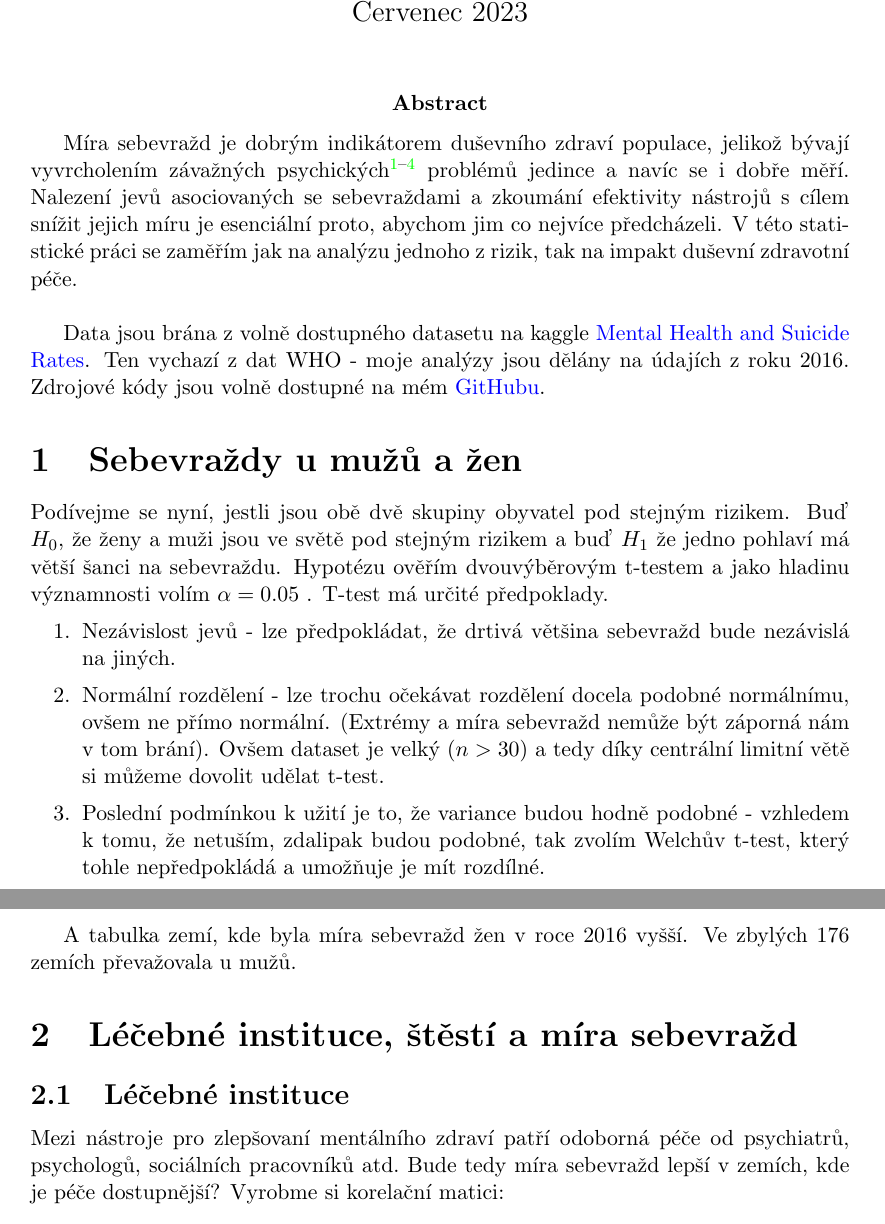
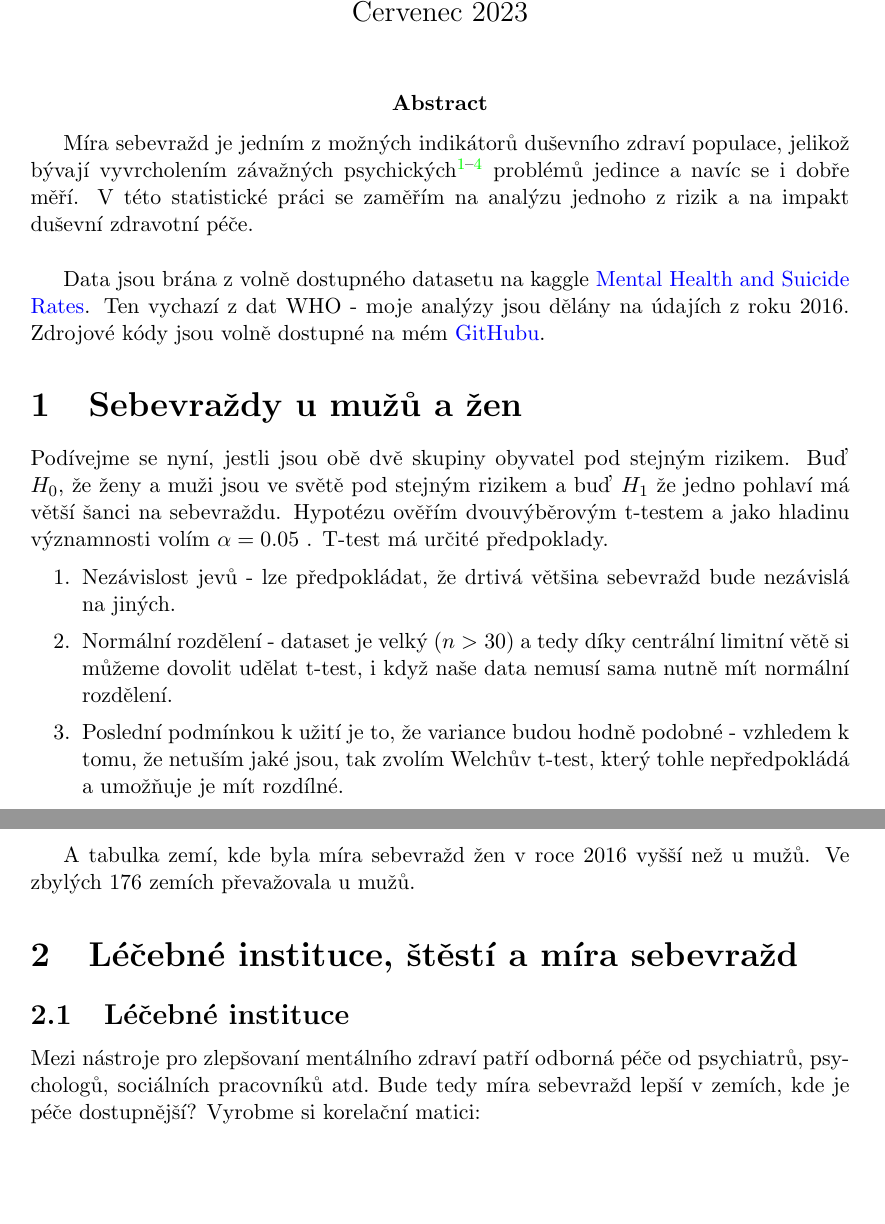
Before and after one commit to Desperadus/PaST-Zapoctak, a LaTeX document (Latex/main.tex): two parts of pages 1 and 3 of 7, joined at a grey line, cut so that both start at the same text, the shorter picture padded with empty space. Compiled offline with pdfLaTeX.

Commit message:
fix typos

```diff
--- a/Latex/main.tex
+++ b/Latex/main.tex
@@ -26,7 +26,7 @@
 
 \begin{document}
 \maketitle
-\abstract{Míra sebevražd je dobrým indikátorem duševního zdraví populace, jelikož bývají vyvrcholením závažných psychických \cite{bertolote2002global, bertolote2004psychiatric, chang2011depressed, ferrari2014burden} problémů jedince a navíc se i dobře měří. Nalezení jevů asociovaných se sebevraždami a zkoumání efektivity nástrojů s cílem snížit jejich míru je esenciální proto, abychom jim co nejvíce předcházeli. V této statistické práci se zaměřím jak na analýzu jednoho z rizik, tak na impakt duševní zdravotní péče.}\\
+\abstract{Míra sebevražd je jedním z možných indikátorů duševního zdraví populace, jelikož bývají vyvrcholením závažných psychických \cite{bertolote2002global, bertolote2004psychiatric, chang2011depressed, ferrari2014burden} problémů jedince a navíc se i dobře měří. V této statistické práci se zaměřím na analýzu jednoho z rizik a na impakt duševní zdravotní péče.}\\
 
 Data jsou brána z volně dostupného datasetu na kaggle \href{https://www.kaggle.com/datasets/twinkle0705/mental-health-and-suicide-rates?select=Facilities.csv}{Mental Health and Suicide Rates}. Ten vychazí z dat WHO - moje analýzy jsou dělány na údajích z roku 2016. Zdrojové kódy jsou volně dostupné na mém \href{https://github.com/Desperadus/PaST-Zapoctak}{GitHubu}.
 
@@ -34,8 +34,8 @@ Data jsou brána z volně dostupného datasetu na kaggle \href{https://www.kaggl
 Podívejme se nyní, jestli jsou obě dvě skupiny obyvatel pod stejným rizikem. Buď $H_0$, že ženy a muži jsou ve světě pod stejným rizikem a buď $H_1$ že jedno pohlaví má větší šanci na sebevraždu. Hypotézu ověřím dvouvýběrovým t-testem a jako hladinu významnosti volím $\alpha = 0.05$ . T-test má určité předpoklady.
 \begin{enumerate}
 \item Nezávislost jevů - lze předpokládat, že drtivá většina sebevražd bude nezávislá na jiných.
-\item Normální rozdělení - lze trochu očekávat rozdělení docela podobné normálnímu, ovšem ne přímo normální. (Extrémy a míra sebevražd nemůže být záporná nám v tom brání). Ovšem dataset je velký $(n > 30)$ a tedy díky centrální limitní větě si můžeme dovolit udělat t-test.
-\item Poslední podmínkou k užití je to, že variance budou hodně podobné - vzhledem k tomu, že netuším, zdalipak budou podobné, tak zvolím Welchův t-test, který tohle nepředpokládá a umožňuje je mít rozdílné.
+\item Normální rozdělení - dataset je velký $(n > 30)$ a tedy díky centrální limitní větě si můžeme dovolit udělat t-test, i když naše data nemusí sama nutně mít normální rozdělení.
+\item Poslední podmínkou k užití je to, že variance budou hodně podobné - vzhledem k tomu, že netuším jaké jsou, tak zvolím Welchův t-test, který tohle nepředpokládá a umožňuje je mít rozdílné.
 \end{enumerate}
 
 \newpage
@@ -63,7 +64,7 @@ Jako výstup dostáváme: $t\_statistic = 13.4164773450928$ a $p\_value = 2.8621
 \end{figure}
 
 \newpage
-A tabulka zemí, kde byla míra sebevražd žen v roce 2016 vyšší. Ve zbylých 176 zemích převažovala u mužů.
+A tabulka zemí, kde byla míra sebevražd žen v roce 2016 vyšší než u mužů. Ve zbylých 176 zemích převažovala u mužů.
 \begin{table}[htb]
 \centering
 %\caption{Míra sebevražd v zemích, kde se zabilo více žen}
@@ -85,7 +86,7 @@ Pakistan & 3.1 & 3.0 \\
 
 \section{Léčebné instituce, štěstí a míra sebevražd}
 \subsection{Léčebné instituce}
-	Mezi nástroje pro zlepšovaní mentálního zdraví patří odoborná péče od psychiatrů, psychologů, sociálních pracovníků atd.\ Bude tedy míra sebevražd lepší v zemích, kde je péče dostupnější? Vyrobme si korelační matici: \\
+	Mezi nástroje pro zlepšovaní mentálního zdraví patří odborná péče od psychiatrů, psychologů, sociálních pracovníků atd.\ Bude tedy míra sebevražd lepší v zemích, kde je péče dostupnější? Vyrobme si korelační matici: \\
 
 \begin{python}
 #Imports like in previous code snippet
```
Also changed, not shown: result.pdf, Latex/main.tex (1 more changed lines).
